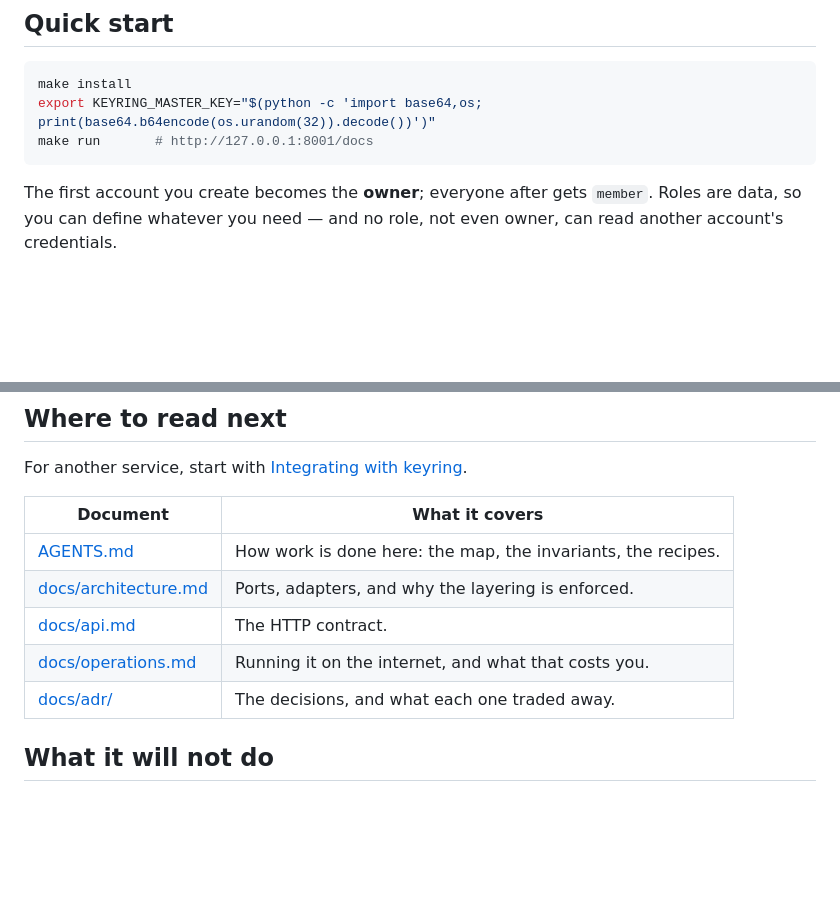
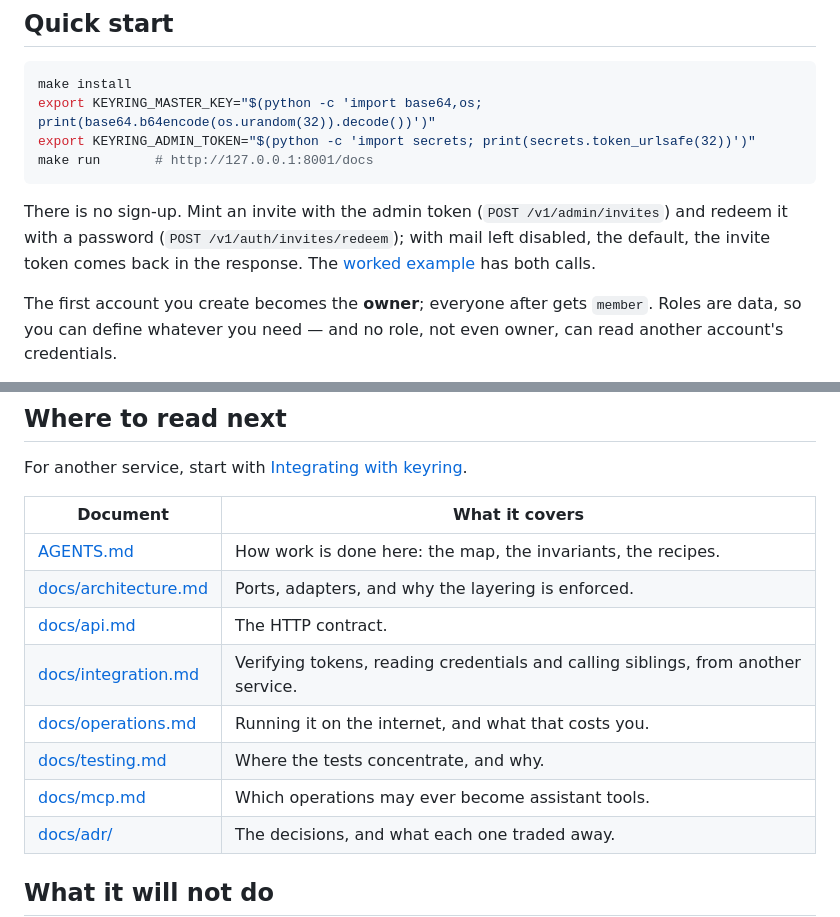
Before and after one commit to tochi-mba/Keyring-api, a Markdown page: README.md, 2 parts joined by grey strips. Drawn GitHub-style; blank space fills up the shorter version.

Commit message:
docs(readme): a quick start that ends with an account
The quick start set only the master key, which starts the service with no way
to create anybody: accounts come from invites, and minting the first invite
needs KEYRING_ADMIN_TOKEN. It now sets both and says how to reach the first
login. The table of documents also lists integration, testing and MCP, which
were reachable from nowhere but each other.

````diff
--- a/README.md
+++ b/README.md
@@ -22,8 +22,14 @@ GET  /v1/internal/credentials/{profile}/{service}        -> headers to attach, f
 ```bash
 make install
 export KEYRING_MASTER_KEY="$(python -c 'import base64,os; print(base64.b64encode(os.urandom(32)).decode())')"
+export KEYRING_ADMIN_TOKEN="$(python -c 'import secrets; print(secrets.token_urlsafe(32))')"
 make run       # http://127.0.0.1:8001/docs
 ```
+
+There is no sign-up. Mint an invite with the admin token (`POST /v1/admin/invites`) and
+redeem it with a password (`POST /v1/auth/invites/redeem`); with mail left disabled, the
+default, the invite token comes back in the response. The
+[worked example](docs/api.md#worked-example) has both calls.
 
 The first account you create becomes the **owner**; everyone after gets `member`. Roles are
 data, so you can define whatever you need — and no role, not even owner, can read another
@@ -41,7 +47,10 @@ For another service, start with [Integrating with keyring](docs/integration.md).
 | [AGENTS.md](AGENTS.md) | How work is done here: the map, the invariants, the recipes. |
 | [docs/architecture.md](docs/architecture.md) | Ports, adapters, and why the layering is enforced. |
 | [docs/api.md](docs/api.md) | The HTTP contract. |
+| [docs/integration.md](docs/integration.md) | Verifying tokens, reading credentials and calling siblings, from another service. |
 | [docs/operations.md](docs/operations.md) | Running it on the internet, and what that costs you. |
+| [docs/testing.md](docs/testing.md) | Where the tests concentrate, and why. |
+| [docs/mcp.md](docs/mcp.md) | Which operations may ever become assistant tools. |
 | [docs/adr/](docs/adr/) | The decisions, and what each one traded away. |
 
 ## What it will not do
````
